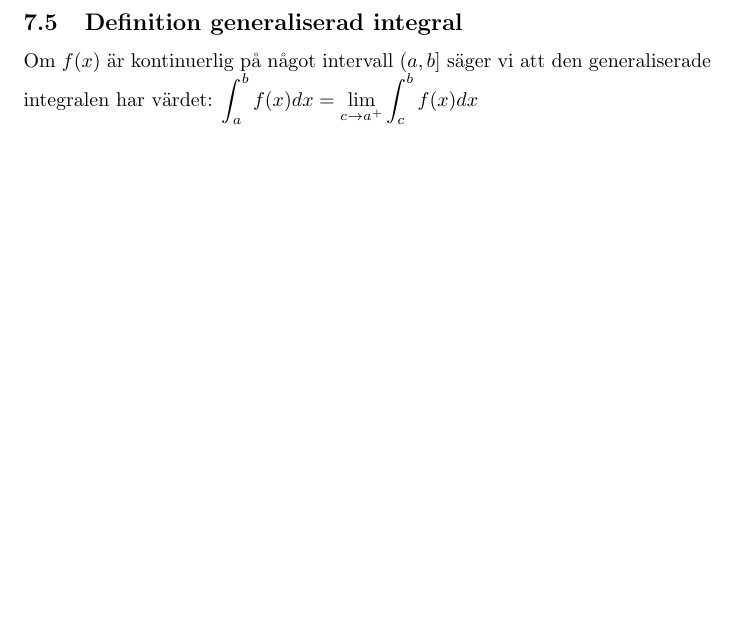
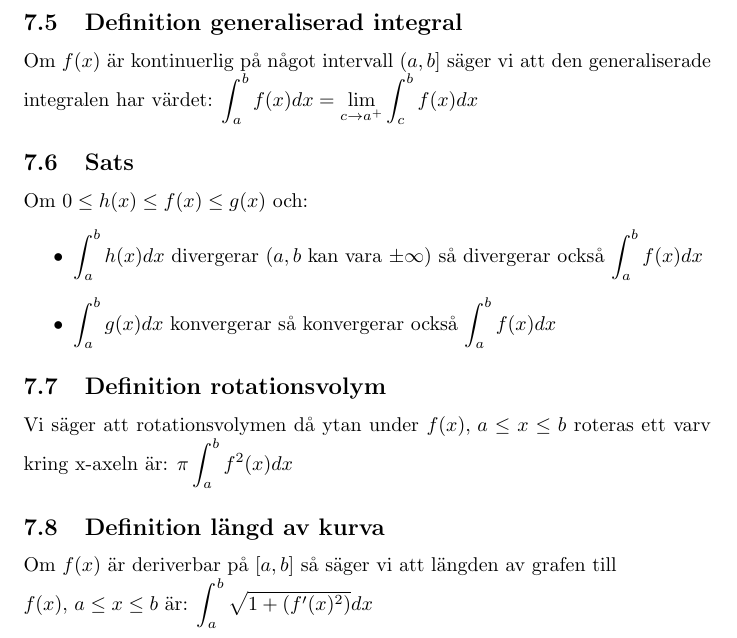
Before and after one commit to jadlers/sammanfattning-envariabelanalys, a LaTeX document (summary.tex): part of page 7 of 9, cut so that both start at the same text, the shorter picture padded with empty space. Compiled offline with pdfLaTeX.

Commit message:
Added definitions and theorems in Integrals

```diff
--- a/summary.tex
+++ b/summary.tex
@@ -204,6 +204,20 @@ Ytan mellan $f(x)$ och $g(x)$ då $a\leq x\leq b$ ges av ${\displaystyle \int_{a
 \subsection{Definition generaliserad integral}
 Om $f(x)$ är kontinuerlig på något intervall $(a,b]$ säger vi att den generaliserade integralen har värdet: ${\displaystyle\int_{a}^{b}f(x)dx=\lim\limits_{c\to a^{+}}\int_{c}^{b}f(x)dx}$
 
+\subsection{Sats}
+Om $0 \leq h(x) \leq f(x) \leq g(x)$ och:
+\begin{itemize}
+   \item ${\displaystyle\int_{a}^{b}h(x)dx}$ divergerar ($a,b$ kan vara $\pm\infty$) så divergerar också ${\displaystyle\int_{a}^{b}f(x)dx}$
+   \item ${\displaystyle\int_{a}^{b}g(x)dx}$ konvergerar så konvergerar också ${\displaystyle\int_{a}^{b}f(x)dx}$
+\end{itemize}
+
+\subsection{Definition rotationsvolym}
+Vi säger att rotationsvolymen då ytan under $f(x),\, a\leq x\leq b$ roteras ett varv kring x-axeln är: ${\displaystyle \pi\int_{a}^{b}f^2(x)dx  }$
+
+\subsection{Definition längd av kurva}
+Om $f(x)$ är deriverbar på $[a,b]$ så säger vi att längden av grafen till\\
+$f(x),\, a\leq x\leq b$ är: ${\displaystyle \int_{a}^{b}\sqrt{1+(f'(x)^2)}dx}$
+
 \newpage
 \section{Integrationsmetoder}
 \subsection{Variabelsubstitution}
```
